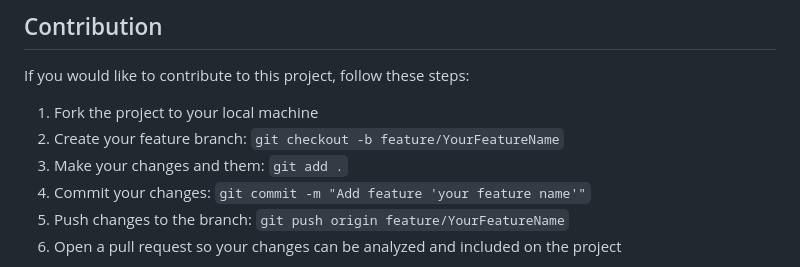
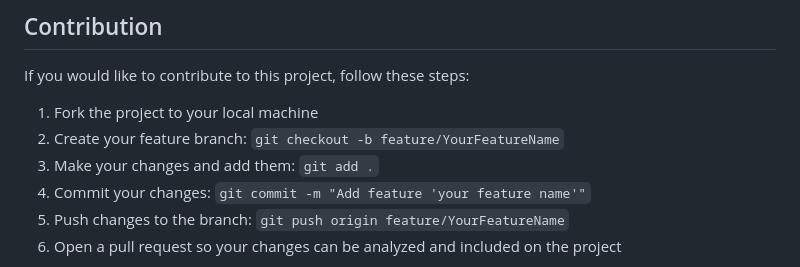
Before and after one commit to novcmbro/decoder, a Markdown page: README.md, the part around one of its changes. GitHub-like rendering.

```diff
--- a/README.md
+++ b/README.md
@@ -40,7 +40,7 @@ Email - **novcmbro@gmail.com**
 If you would like to contribute to this project, follow these steps:
 1. Fork the project to your local machine
 2. Create your feature branch: `git checkout -b feature/YourFeatureName`
-3. Make your changes and them: `git add .`
+3. Make your changes and add them: `git add .`
 4. Commit your changes: `git commit -m "Add feature 'your feature name'"`
 5. Push changes to the branch: `git push origin feature/YourFeatureName`
 6. Open a pull request so your changes can be analyzed and included on the project
```
Also changed, not shown: other parts of README.md (+1 -1 lines), docs/pt/README.md (+3 -3 lines).
